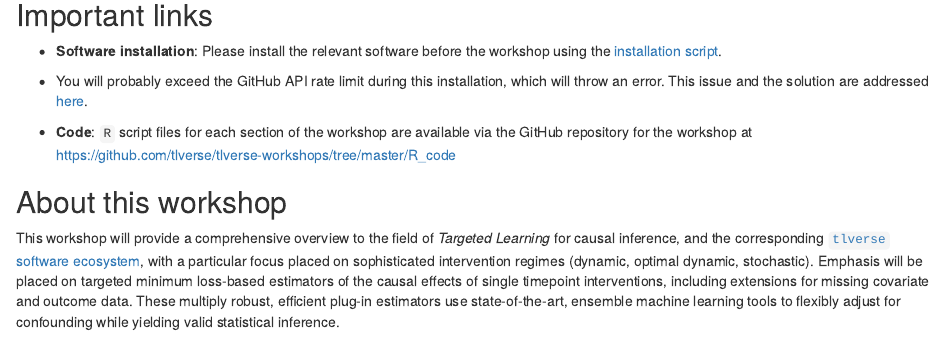
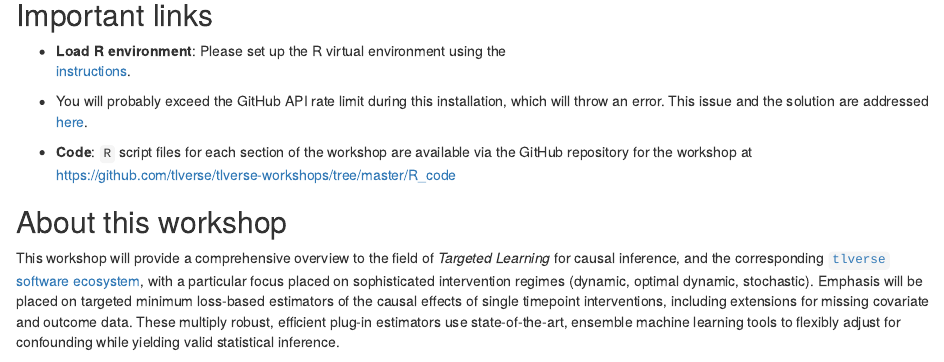
Before and after one commit to tlverse/acic2022-adv-workshop, an R Markdown document (index.Rmd): the page in a window 1100 px wide, from 680 px down. Rendered offline with R 4.5, knitr and Pandoc, with nearby package versions; drawn as R Markdown's standard HTML page in place of the format the file asks for; some code elsewhere in the file could not run offline.

Commit message:
update install instructions

```diff
--- a/index.Rmd
+++ b/index.Rmd
@@ -47,9 +47,8 @@ useful reference to accompany these workshop materials.
 
 ## Important links {-}
 
-* __Software installation__: Please install the relevant software before the
-  workshop using the [installation
-  script](https://github.com/tlverse/tlverse-workshops/blob/master/install.R).
+* __Load R environment__: Please set up the R virtual environment using the
+ [instructions](https://github.com/tlverse/tlverse-workshops/blob/master/install.md).
 
 * You will probably exceed the GitHub API rate limit during this installation,
   which will throw an error. This issue and the solution are addressed
```
